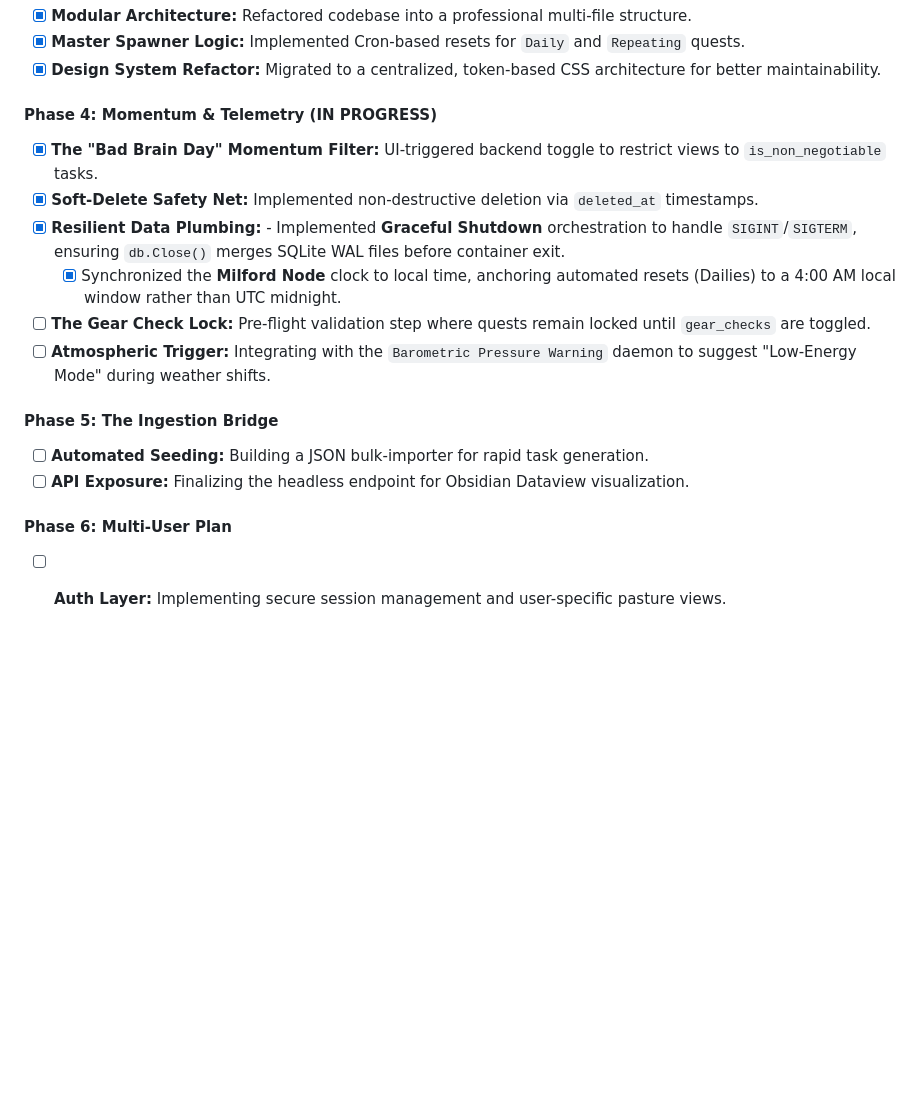
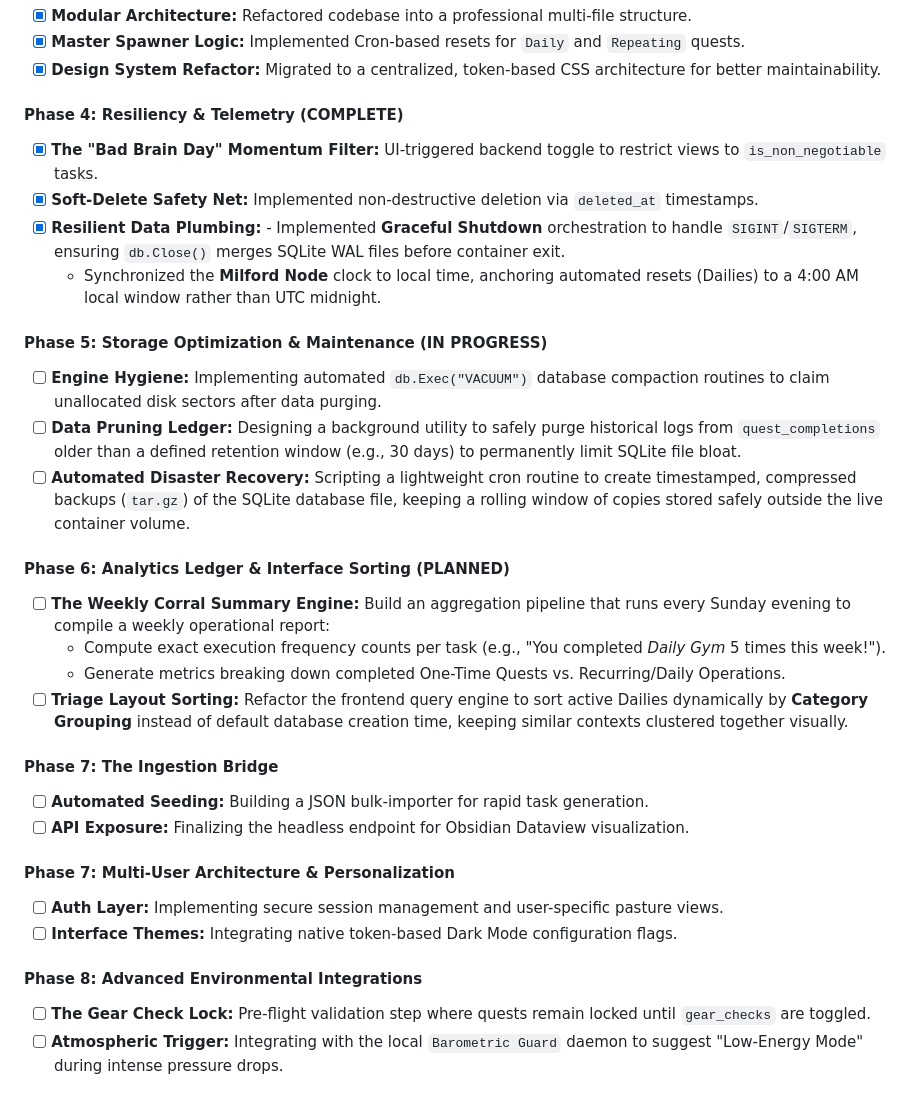
Before and after one commit to Cfirth725/quest-log, a Markdown page: README.md, the part around one of its changes. Drawn GitHub-style; blank space fills up the shorter version.

Commit message:
(doc) Updated the Execution Roadmap.

```diff
--- a/README.md
+++ b/README.md
@@ -59,17 +57,31 @@ Quest Log acts as the "Command Center" for the Milford Node ecosystem. By replac
 - [x] **Master Spawner Logic:** Implemented Cron-based resets for `Daily` and `Repeating` quests.
 - [x] **Design System Refactor:** Migrated to a centralized, token-based CSS architecture for better maintainability.
 
-#### **Phase 4: Momentum & Telemetry (IN PROGRESS)**
+#### **Phase 4: Resiliency & Telemetry (COMPLETE)**
 - [x] **The "Bad Brain Day" Momentum Filter:** UI-triggered backend toggle to restrict views to `is_non_negotiable` tasks.
 - [x] **Soft-Delete Safety Net:** Implemented non-destructive deletion via `deleted_at` timestamps.
 - [x] **Resilient Data Plumbing:** - Implemented **Graceful Shutdown** orchestration to handle `SIGINT`/`SIGTERM`, ensuring `db.Close()` merges SQLite WAL files before container exit.
-	- [x] Synchronized the **Milford Node** clock to local time, anchoring automated resets (Dailies) to a 4:00 AM local window rather than UTC midnight.
-- [ ] **The Gear Check Lock:** Pre-flight validation step where quests remain locked until `gear_checks` are toggled.
-- [ ] **Atmospheric Trigger:** Integrating with the `Barometric Pressure Warning` daemon to suggest "Low-Energy Mode" during weather shifts.
+    - Synchronized the **Milford Node** clock to local time, anchoring automated resets (Dailies) to a 4:00 AM local window rather than UTC midnight.
 
-#### **Phase 5: The Ingestion Bridge**
+#### **Phase 5: Storage Optimization & Maintenance (IN PROGRESS)**
+- [ ] **Engine Hygiene:** Implementing automated `db.Exec("VACUUM")` database compaction routines to claim unallocated disk sectors after data purging.
+- [ ] **Data Pruning Ledger:** Designing a background utility to safely purge historical logs from `quest_completions` older than a defined retention window (e.g., 30 days) to permanently limit SQLite file bloat.
+- [ ] **Automated Disaster Recovery:** Scripting a lightweight cron routine to create timestamped, compressed backups (`tar.gz`) of the SQLite database file, keeping a rolling window of copies stored safely outside the live container volume.
+
+#### **Phase 6: Analytics Ledger & Interface Sorting (PLANNED)**
+- [ ] **The Weekly Corral Summary Engine:** Build an aggregation pipeline that runs every Sunday evening to compile a weekly operational report:
+    - Compute exact execution frequency counts per task (e.g., "You completed *Daily Gym* 5 times this week!").
+    - Generate metrics breaking down completed One-Time Quests vs. Recurring/Daily Operations.
+- [ ] **Triage Layout Sorting:** Refactor the frontend query engine to sort active Dailies dynamically by **Category Grouping** instead of default database creation time, keeping similar contexts clustered together visually.
+
+#### **Phase 7: The Ingestion Bridge**
 - [ ] **Automated Seeding:** Building a JSON bulk-importer for rapid task generation.
 - [ ] **API Exposure:** Finalizing the headless endpoint for Obsidian Dataview visualization.
 
-#### **Phase 6: Multi-User Plan**
+#### **Phase 7: Multi-User Architecture & Personalization**
 - [ ] **Auth Layer:** Implementing secure session management and user-specific pasture views.
+- [ ] **Interface Themes:** Integrating native token-based Dark Mode configuration flags.
+
+#### **Phase 8: Advanced Environmental Integrations**
+- [ ] **The Gear Check Lock:** Pre-flight validation step where quests remain locked until `gear_checks` are toggled.
+- [ ] **Atmospheric Trigger:** Integrating with the local `Barometric Guard` daemon to suggest "Low-Energy Mode" during intense pressure drops.
```
Also changed, not shown: other parts of README.md (+0 -2 lines).
